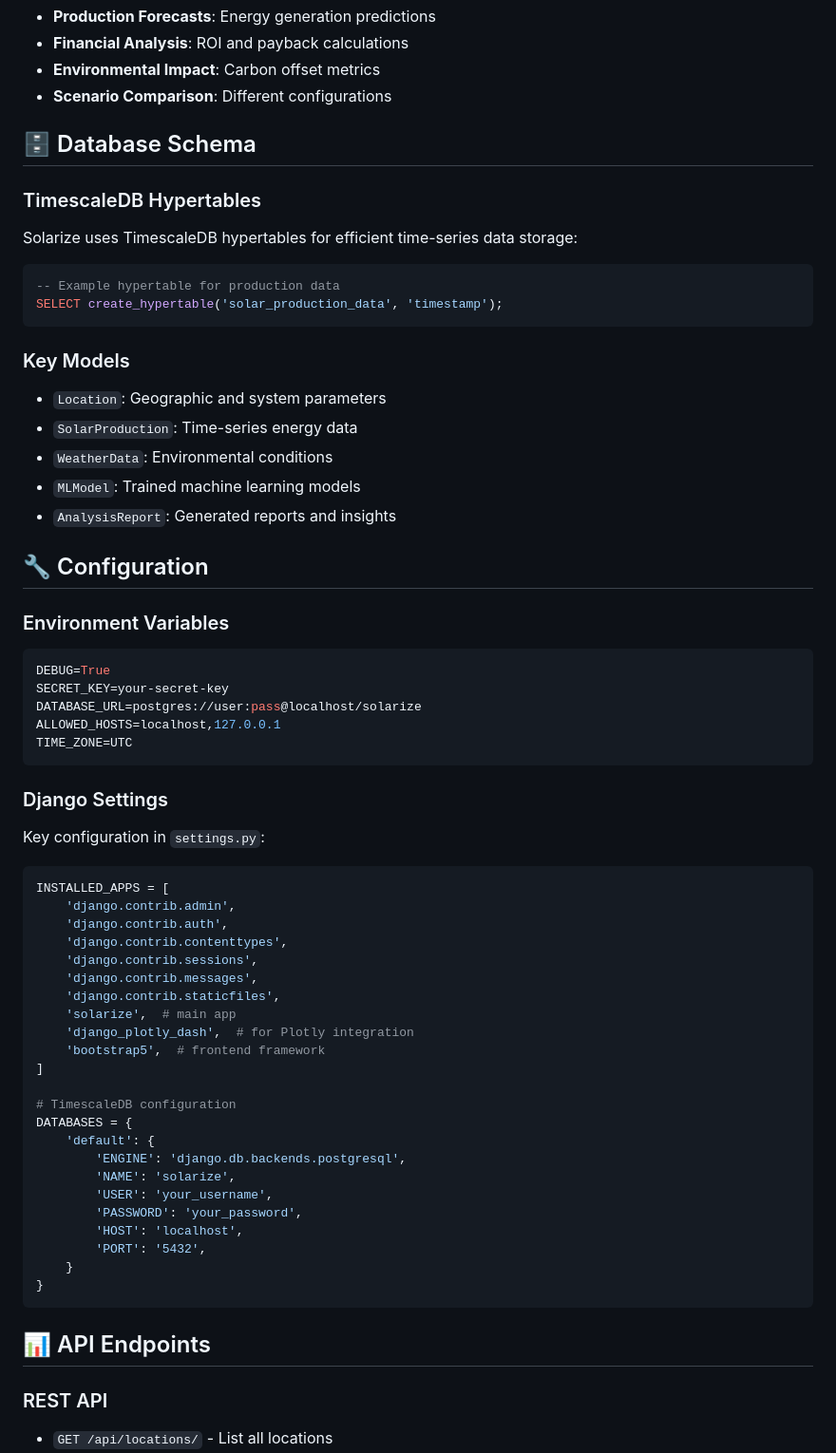
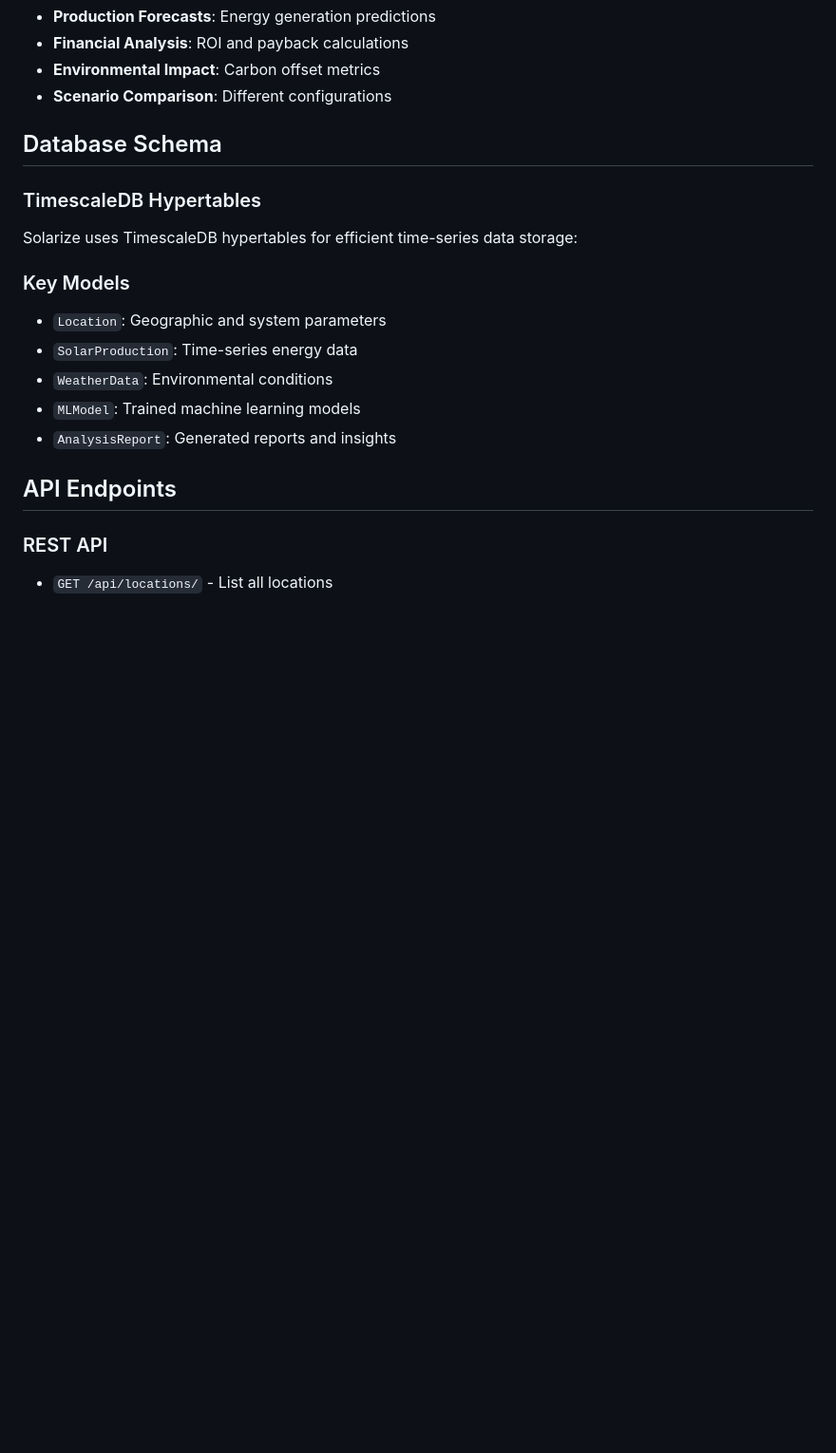
Before and after one commit to pluto476526/solarize, a Markdown page: README.md, the part around one of its changes. Shown at 95% size. Rendered like a GitHub page; blank space fills up the shorter version.

````diff
--- a/README.md
+++ b/README.md
@@ -153,15 +152,10 @@ Configure your solar system:
 - **Environmental Impact**: Carbon offset metrics
 - **Scenario Comparison**: Different configurations
 
-## 🗄️ Database Schema
+## Database Schema
 
 ### TimescaleDB Hypertables
 Solarize uses TimescaleDB hypertables for efficient time-series data storage:
-
-```sql
--- Example hypertable for production data
-SELECT create_hypertable('solar_production_data', 'timestamp');
-```
 
 ### Key Models
 - `Location`: Geographic and system parameters
@@ -170,46 +164,8 @@ SELECT create_hypertable('solar_production_data', 'timestamp');
 - `MLModel`: Trained machine learning models
 - `AnalysisReport`: Generated reports and insights
 
-## 🔧 Configuration
 
-### Environment Variables
-```ini
-DEBUG=True
-SECRET_KEY=your-secret-key
-DATABASE_URL=postgres://user:pass@localhost/solarize
-ALLOWED_HOSTS=localhost,127.0.0.1
-TIME_ZONE=UTC
-```
-
-### Django Settings
-Key configuration in `settings.py`:
-```python
-INSTALLED_APPS = [
-    'django.contrib.admin',
-    'django.contrib.auth',
-    'django.contrib.contenttypes',
-    'django.contrib.sessions',
-    'django.contrib.messages',
-    'django.contrib.staticfiles',
-    'solarize',  # main app
-    'django_plotly_dash',  # for Plotly integration
-    'bootstrap5',  # frontend framework
-]
-
-# TimescaleDB configuration
-DATABASES = {
-    'default': {
-        'ENGINE': 'django.db.backends.postgresql',
-        'NAME': 'solarize',
-        'USER': 'your_username',
-        'PASSWORD': 'your_password',
-        'HOST': 'localhost',
-        'PORT': '5432',
-    }
-}
-```
-
-## 📊 API Endpoints
+## API Endpoints
 
 ### REST API
 - `GET /api/locations/` - List all locations
````
Also changed, not shown: other parts of README.md (+20 -78 lines).
